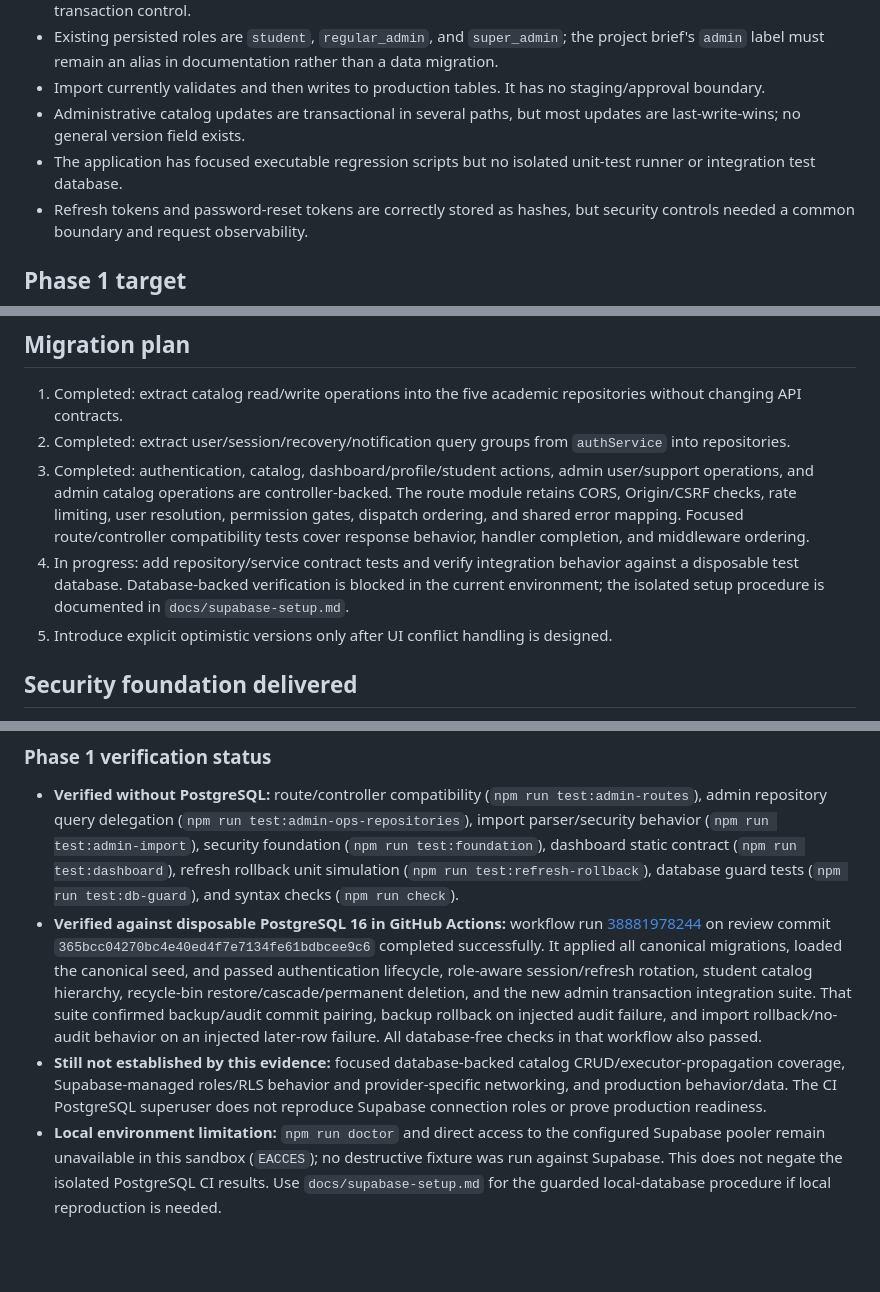
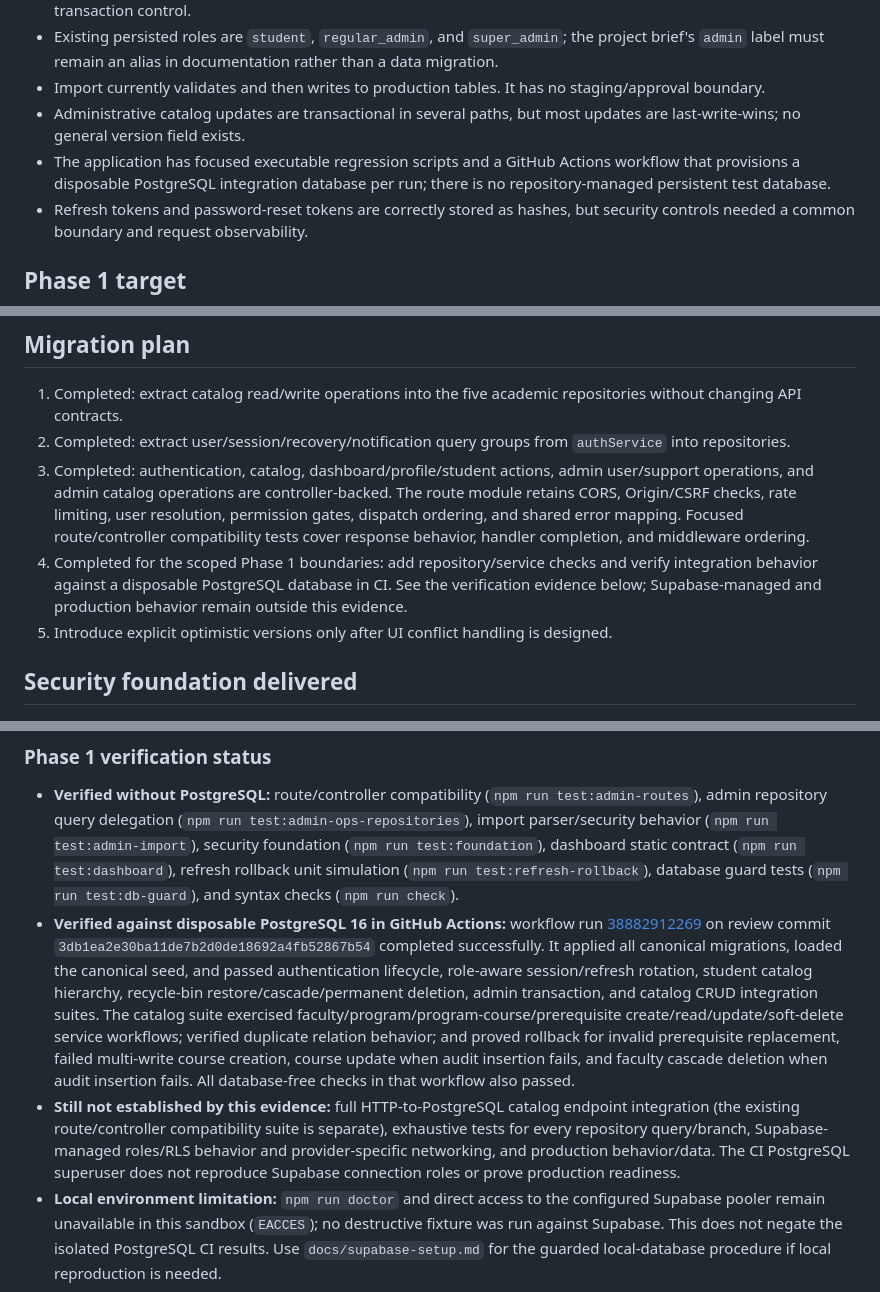
Before and after one commit to HishamX1/Galala-University-study-plan-Full-stack-development-, a Markdown page: docs/architecture-assessment.md, 3 parts joined by grey strips. Rendered like a GitHub page; blank space fills up the shorter version.

Commit message:
Record catalog integration verification evidence

```diff
--- a/docs/architecture-assessment.md
+++ b/docs/architecture-assessment.md
@@ -13,7 +13,7 @@ The canonical academic catalog is `faculties`, `programs`, `courses`, `program_c
 - Existing persisted roles are `student`, `regular_admin`, and `super_admin`; the project brief's `admin` label must remain an alias in documentation rather than a data migration.
 - Import currently validates and then writes to production tables. It has no staging/approval boundary.
 - Administrative catalog updates are transactional in several paths, but most updates are last-write-wins; no general version field exists.
-- The application has focused executable regression scripts but no isolated unit-test runner or integration test database.
+- The application has focused executable regression scripts and a GitHub Actions workflow that provisions a disposable PostgreSQL integration database per run; there is no repository-managed persistent test database.
 - Refresh tokens and password-reset tokens are correctly stored as hashes, but security controls needed a common boundary and request observability.
 
 ## Phase 1 target
@@ -27,7 +27,7 @@ Cross-cutting modules live in `config`, `middleware`, `security`, `validation`,
 1. Completed: extract catalog read/write operations into the five academic repositories without changing API contracts.
 2. Completed: extract user/session/recovery/notification query groups from `authService` into repositories.
 3. Completed: authentication, catalog, dashboard/profile/student actions, admin user/support operations, and admin catalog operations are controller-backed. The route module retains CORS, Origin/CSRF checks, rate limiting, user resolution, permission gates, dispatch ordering, and shared error mapping. Focused route/controller compatibility tests cover response behavior, handler completion, and middleware ordering.
-4. In progress: add repository/service contract tests and verify integration behavior against a disposable test database. Database-backed verification is blocked in the current environment; the isolated setup procedure is documented in `docs/supabase-setup.md`.
+4. Completed for the scoped Phase 1 boundaries: add repository/service checks and verify integration behavior against a disposable PostgreSQL database in CI. See the verification evidence below; Supabase-managed and production behavior remain outside this evidence.
 5. Introduce explicit optimistic versions only after UI conflict handling is designed.
 
 ## Security foundation delivered
@@ -44,8 +44,8 @@ The in-process limiter is per backend instance; replace it with shared storage b
 ### Phase 1 verification status
 
 - **Verified without PostgreSQL:** route/controller compatibility (`npm run test:admin-routes`), admin repository query delegation (`npm run test:admin-ops-repositories`), import parser/security behavior (`npm run test:admin-import`), security foundation (`npm run test:foundation`), dashboard static contract (`npm run test:dashboard`), refresh rollback unit simulation (`npm run test:refresh-rollback`), database guard tests (`npm run test:db-guard`), and syntax checks (`npm run check`).
-- **Verified against disposable PostgreSQL 16 in GitHub Actions:** workflow run [38881978244](https://github.com/HishamX1/Galala-University-study-plan-Full-stack-development-/actions/runs/38881978244) on review commit `365bcc04270bc4e40ed4f7e7134fe61bdbcee9c6` completed successfully. It applied all canonical migrations, loaded the canonical seed, and passed authentication lifecycle, role-aware session/refresh rotation, student catalog hierarchy, recycle-bin restore/cascade/permanent deletion, and the new admin transaction integration suite. That suite confirmed backup/audit commit pairing, backup rollback on injected audit failure, and import rollback/no-audit behavior on an injected later-row failure. All database-free checks in that workflow also passed.
-- **Still not established by this evidence:** focused database-backed catalog CRUD/executor-propagation coverage, Supabase-managed roles/RLS behavior and provider-specific networking, and production behavior/data. The CI PostgreSQL superuser does not reproduce Supabase connection roles or prove production readiness.
+- **Verified against disposable PostgreSQL 16 in GitHub Actions:** workflow run [38882912269](https://github.com/HishamX1/Galala-University-study-plan-Full-stack-development-/actions/runs/38882912269) on review commit `3db1ea2e30ba11de7b2d0de18692a4fb52867b54` completed successfully. It applied all canonical migrations, loaded the canonical seed, and passed authentication lifecycle, role-aware session/refresh rotation, student catalog hierarchy, recycle-bin restore/cascade/permanent deletion, admin transaction, and catalog CRUD integration suites. The catalog suite exercised faculty/program/program-course/prerequisite create/read/update/soft-delete service workflows; verified duplicate relation behavior; and proved rollback for invalid prerequisite replacement, failed multi-write course creation, course update when audit insertion fails, and faculty cascade deletion when audit insertion fails. All database-free checks in that workflow also passed.
+- **Still not established by this evidence:** full HTTP-to-PostgreSQL catalog endpoint integration (the existing route/controller compatibility suite is separate), exhaustive tests for every repository query/branch, Supabase-managed roles/RLS behavior and provider-specific networking, and production behavior/data. The CI PostgreSQL superuser does not reproduce Supabase connection roles or prove production readiness.
 - **Local environment limitation:** `npm run doctor` and direct access to the configured Supabase pooler remain unavailable in this sandbox (`EACCES`); no destructive fixture was run against Supabase. This does not negate the isolated PostgreSQL CI results. Use `docs/supabase-setup.md` for the guarded local-database procedure if local reproduction is needed.
 
 No production data was intentionally modified. No schema or API changes were made for verification.
```
Also changed, not shown: docs/supabase-setup.md (+1 -1 lines).
